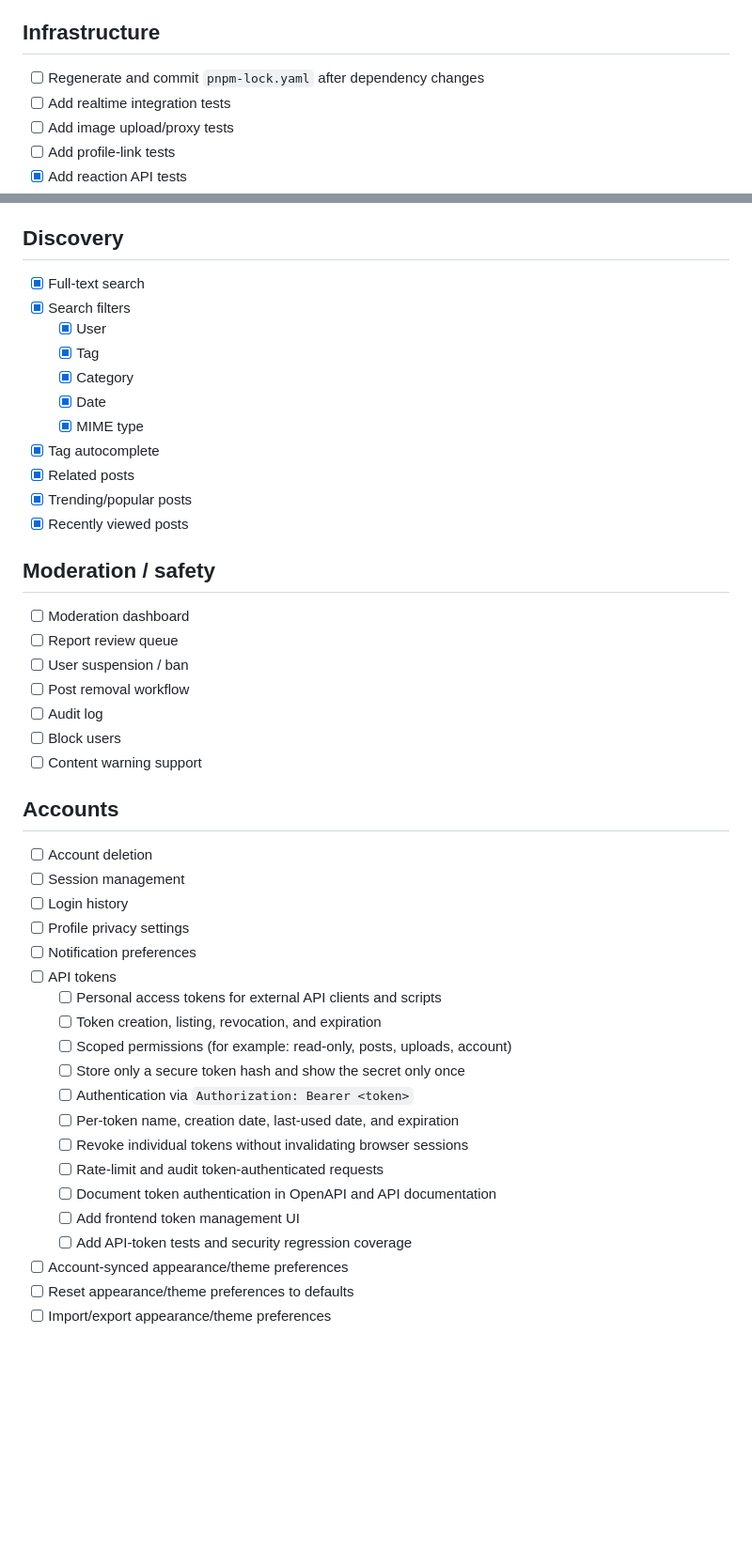
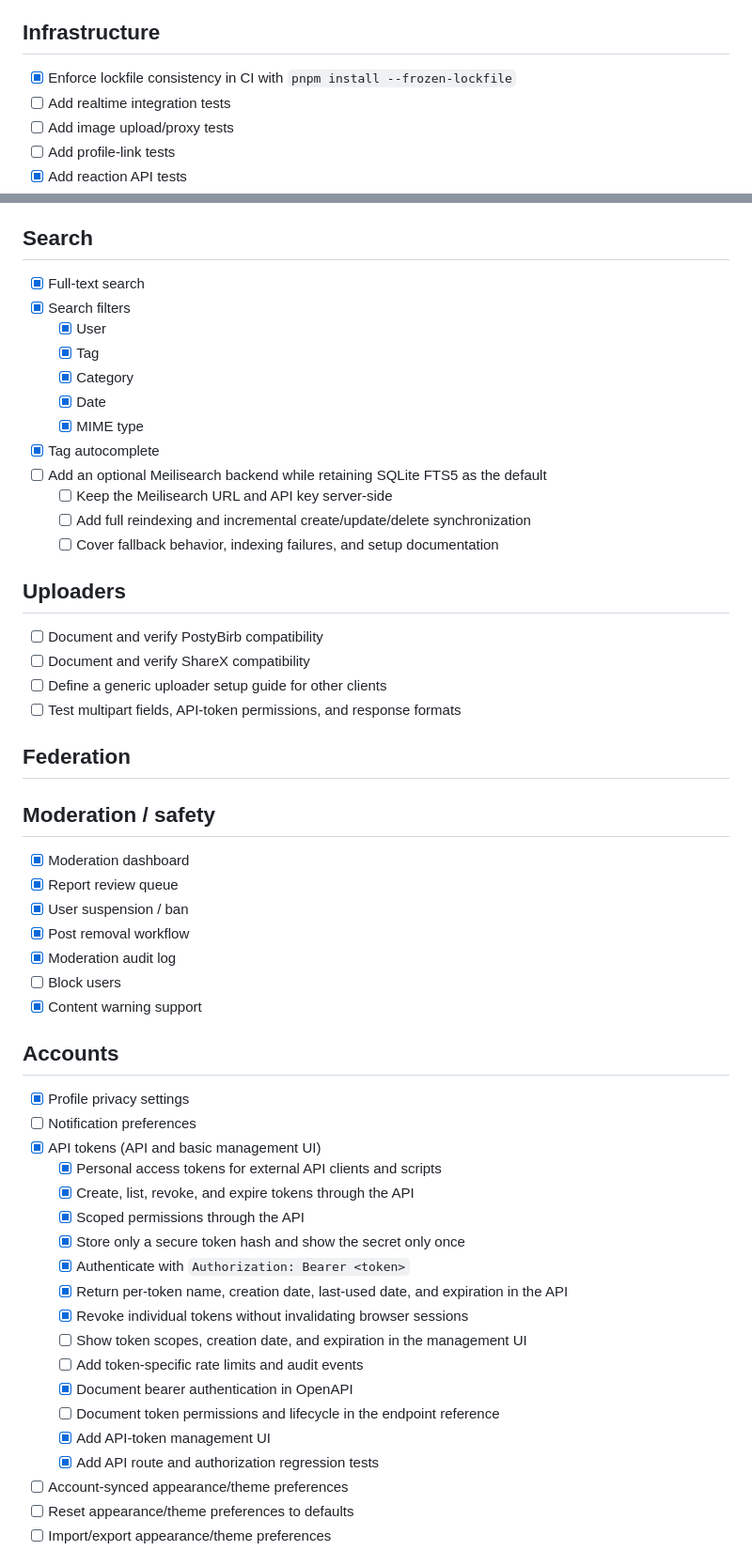
Before and after one commit to p0x38/imshare, a Markdown page: TODO.md, 2 parts joined by grey strips. Shown at 94% size. Rendered like a GitHub page; blank space fills up the shorter version.

```diff
--- a/TODO.md
+++ b/TODO.md
@@ -87,7 +86,7 @@
 
 ## Infrastructure
 
-- [ ] Regenerate and commit `pnpm-lock.yaml` after dependency changes
+- [x] Enforce lockfile consistency in CI with `pnpm install --frozen-lockfile`
 - [ ] Add realtime integration tests
 - [ ] Add image upload/proxy tests
 - [ ] Add profile-link tests
@@ -167,7 +165,7 @@
 - [x] React dashboard settings page
 - [ ] Complete migration of remaining dashboard management pages to React
 
-## Discovery
+## Search
 
 - [x] Full-text search
 - [x] Search filters
@@ -177,39 +175,48 @@
     - [x] Date
     - [x] MIME type
 - [x] Tag autocomplete
-- [x] Related posts
-- [x] Trending/popular posts
-- [x] Recently viewed posts
+- [ ] Add an optional Meilisearch backend while retaining SQLite FTS5 as the default
+    - [ ] Keep the Meilisearch URL and API key server-side
+    - [ ] Add full reindexing and incremental create/update/delete synchronization
+    - [ ] Cover fallback behavior, indexing failures, and setup documentation
+
+## Uploaders
+
+- [ ] Document and verify PostyBirb compatibility
+- [ ] Document and verify ShareX compatibility
+- [ ] Define a generic uploader setup guide for other clients
+- [ ] Test multipart fields, API-token permissions, and response formats
+
+## Federation
 
 ## Moderation / safety
 
-- [ ] Moderation dashboard
-- [ ] Report review queue
-- [ ] User suspension / ban
-- [ ] Post removal workflow
-- [ ] Audit log
+- [x] Moderation dashboard
+- [x] Report review queue
+- [x] User suspension / ban
+- [x] Post removal workflow
+- [x] Moderation audit log
 - [ ] Block users
-- [ ] Content warning support
+- [x] Content warning support
 
 ## Accounts
 
-- [ ] Account deletion
-- [ ] Session management
-- [ ] Login history
-- [ ] Profile privacy settings
+- [x] Profile privacy settings
 - [ ] Notification preferences
-- [ ] API tokens
-    - [ ] Personal access tokens for external API clients and scripts
-    - [ ] Token creation, listing, revocation, and expiration
-    - [ ] Scoped permissions (for example: read-only, posts, uploads, account)
-    - [ ] Store only a secure token hash and show the secret only once
-    - [ ] Authentication via `Authorization: Bearer <token>`
-    - [ ] Per-token name, creation date, last-used date, and expiration
-    - [ ] Revoke individual tokens without invalidating browser sessions
-    - [ ] Rate-limit and audit token-authenticated requests
-    - [ ] Document token authentication in OpenAPI and API documentation
-    - [ ] Add frontend token management UI
-    - [ ] Add API-token tests and security regression coverage
+- [x] API tokens (API and basic management UI)
+    - [x] Personal access tokens for external API clients and scripts
+    - [x] Create, list, revoke, and expire tokens through the API
+    - [x] Scoped permissions through the API
+    - [x] Store only a secure token hash and show the secret only once
+    - [x] Authenticate with `Authorization: Bearer <token>`
+    - [x] Return per-token name, creation date, last-used date, and expiration in the API
+    - [x] Revoke individual tokens without invalidating browser sessions
+    - [ ] Show token scopes, creation date, and expiration in the management UI
+    - [ ] Add token-specific rate limits and audit events
+    - [x] Document bearer authentication in OpenAPI
+    - [ ] Document token permissions and lifecycle in the endpoint reference
+    - [x] Add API-token management UI
+    - [x] Add API route and authorization regression tests
 - [ ] Account-synced appearance/theme preferences
 - [ ] Reset appearance/theme preferences to defaults
 - [ ] Import/export appearance/theme preferences
```
Also changed, not shown: other parts of TODO.md (+8 -10 lines).
